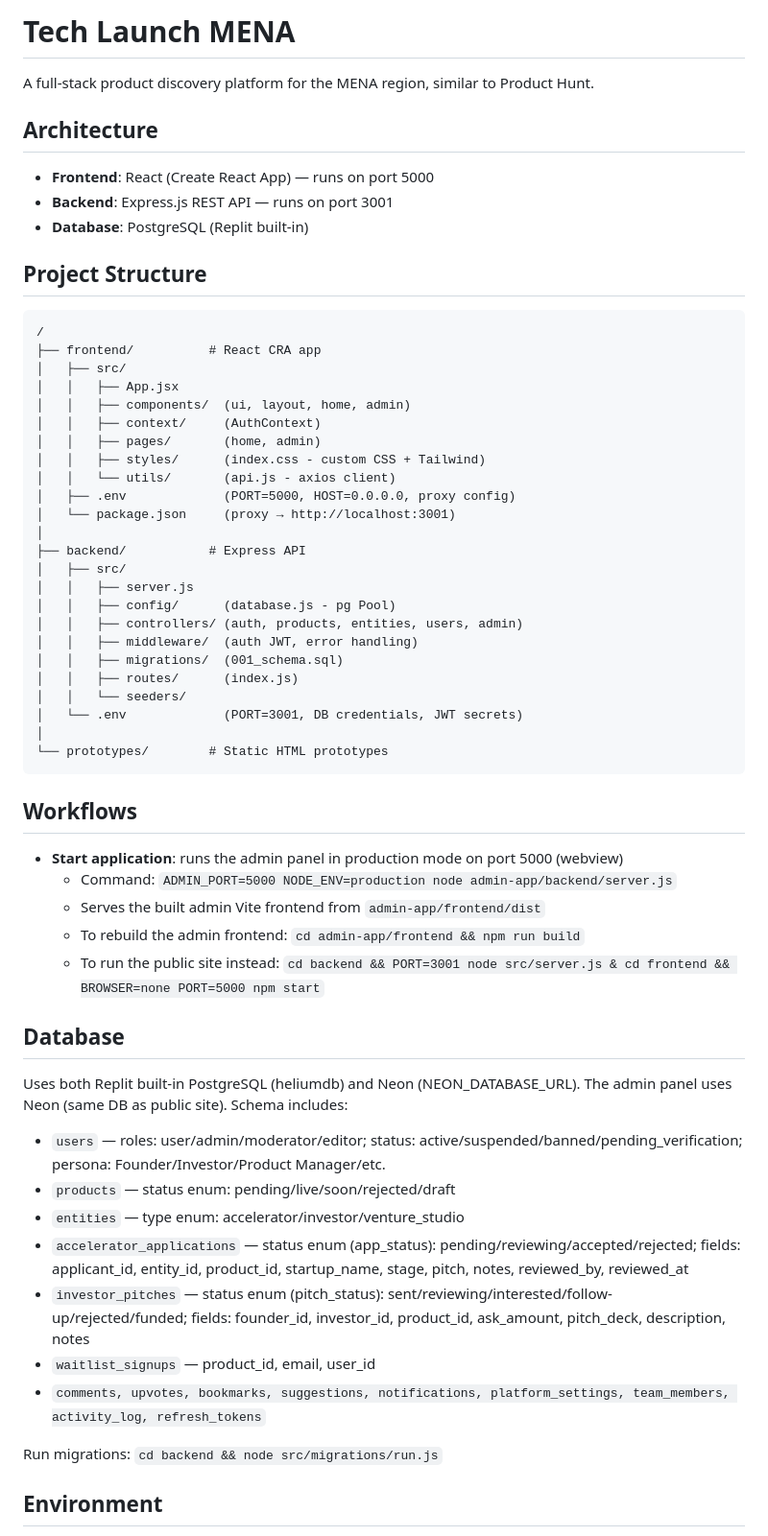
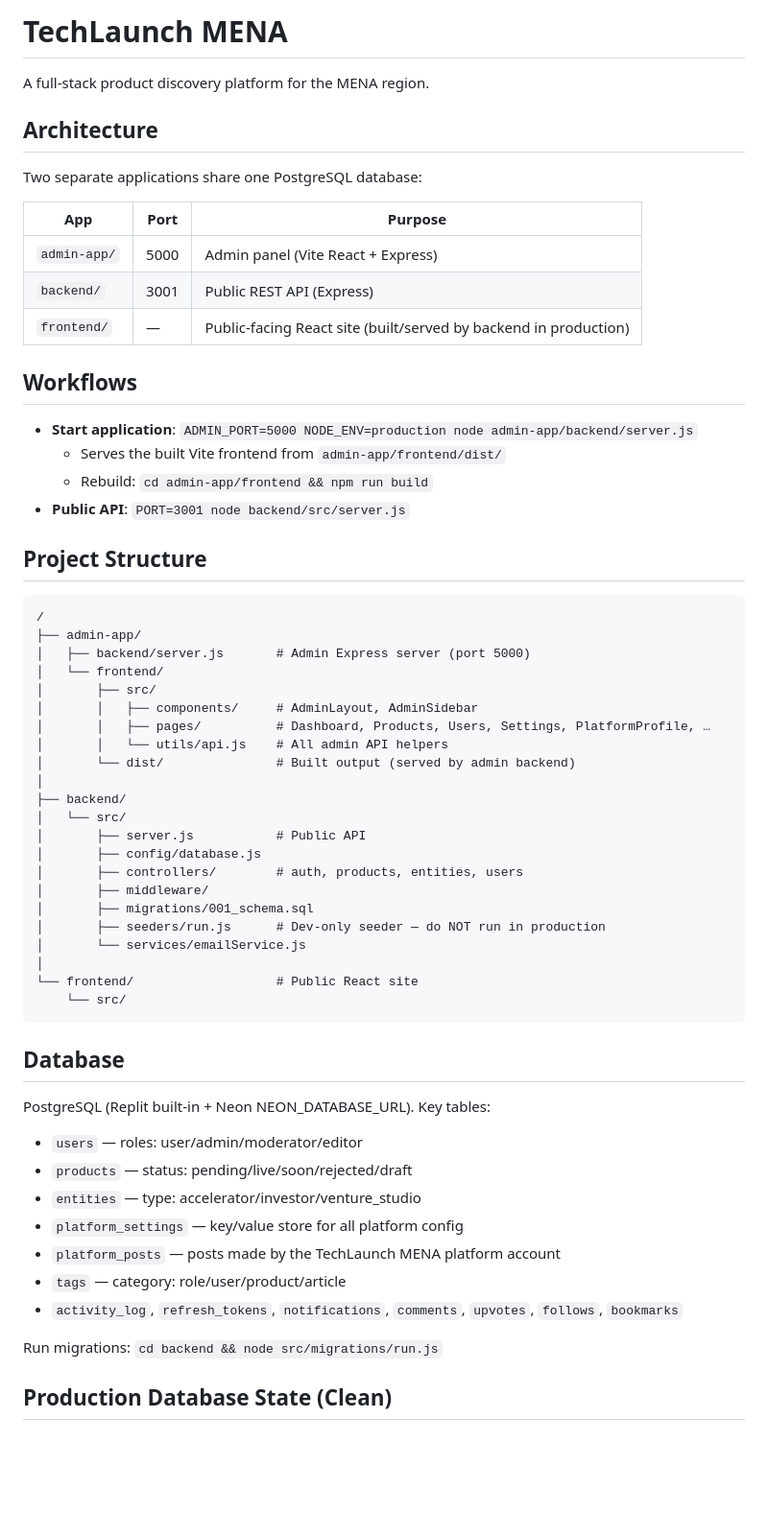
Before and after one commit to Hoster-Admin/TechLaunch-02, a Markdown page: replit.md, the part around one of its changes. Shown at 96% size. Rendered like a GitHub page; blank space fills up the shorter version.

````diff
--- a/replit.md
+++ b/replit.md
@@ -1,62 +1,64 @@
-# Tech Launch MENA
+# TechLaunch MENA
 
-A full-stack product discovery platform for the MENA region, similar to Product Hunt.
+A full-stack product discovery platform for the MENA region.
 
 ## Architecture
 
-- **Frontend**: React (Create React App) — runs on port 5000
-- **Backend**: Express.js REST API — runs on port 3001
-- **Database**: PostgreSQL (Replit built-in)
+Two separate applications share one PostgreSQL database:
+
+| App | Port | Purpose |
+|-----|------|---------|
+| `admin-app/` | 5000 | Admin panel (Vite React + Express) |
+| `backend/` | 3001 | Public REST API (Express) |
+| `frontend/` | — | Public-facing React site (built/served by backend in production) |
+
+## Workflows
+
+- **Start application**: `ADMIN_PORT=5000 NODE_ENV=production node admin-app/backend/server.js`
+  - Serves the built Vite frontend from `admin-app/frontend/dist/`
+  - Rebuild: `cd admin-app/frontend && npm run build`
+- **Public API**: `PORT=3001 node backend/src/server.js`
 
 ## Project Structure
 
 ```
 /
-├── frontend/          # React CRA app
-│   ├── src/
-│   │   ├── App.jsx
-│   │   ├── components/  (ui, layout, home, admin)
-│   │   ├── context/     (AuthContext)
-│   │   ├── pages/       (home, admin)
-│   │   ├── styles/      (index.css - custom CSS + Tailwind)
-│   │   └── utils/       (api.js - axios client)
-│   ├── .env             (PORT=5000, HOST=0.0.0.0, proxy config)
-│   └── package.json     (proxy → http://localhost:3001)
+├── admin-app/
+│   ├── backend/server.js       # Admin Express server (port 5000)
+│   └── frontend/
+│       ├── src/
+│       │   ├── components/     # AdminLayout, AdminSidebar
+│       │   ├── pages/          # Dashboard, Products, Users, Settings, PlatformProfile, …
+│       │   └── utils/api.js    # All admin API helpers
+│       └── dist/               # Built output (served by admin backend)
 │
-├── backend/           # Express API
-│   ├── src/
-│   │   ├── server.js
-│   │   ├── config/      (database.js - pg Pool)
-│   │   ├── controllers/ (auth, products, entities, users, admin)
-│   │   ├── middleware/  (auth JWT, error handling)
-│   │   ├── migrations/  (001_schema.sql)
-│   │   ├── routes/      (index.js)
-│   │   └── seeders/
-│   └── .env             (PORT=3001, DB credentials, JWT secrets)
+├── backend/
+│   └── src/
+│       ├── server.js           # Public API
+│       ├── config/database.js
+│       ├── controllers/        # auth, products, entities, users
+│       ├── middleware/
+│       ├── migrations/001_schema.sql
+│       ├── seeders/run.js      # Dev-only seeder — do NOT run in production
+│       └── services/emailService.js
 │
-└── prototypes/        # Static HTML prototypes
+└── frontend/                   # Public React site
+    └── src/
 ```
-
-## Workflows
-
-- **Start application**: runs the admin panel in production mode on port 5000 (webview)
-  - Command: `ADMIN_PORT=5000 NODE_ENV=production node admin-app/backend/server.js`
-  - Serves the built admin Vite frontend from `admin-app/frontend/dist`
-  - To rebuild the admin frontend: `cd admin-app/frontend && npm run build`
-  - To run the public site instead: `cd backend && PORT=3001 node src/server.js & cd frontend && BROWSER=none PORT=5000 npm start`
 
 ## Database
 
-Uses both Replit built-in PostgreSQL (heliumdb) and Neon (NEON_DATABASE_URL). The admin panel uses Neon (same DB as public site). Schema includes:
-- `users` — roles: user/admin/moderator/editor; status: active/suspended/banned/pending_verification; persona: Founder/Investor/Product Manager/etc.
-- `products` — status enum: pending/live/soon/rejected/draft
-- `entities` — type enum: accelerator/investor/venture_studio
-- `accelerator_applications` — status enum (app_status): pending/reviewing/accepted/rejected; fields: applicant_id, entity_id, product_id, startup_name, stage, pitch, notes, reviewed_by, reviewed_at
-- `investor_pitches` — status enum (pitch_status): sent/reviewing/interested/follow-up/rejected/funded; fields: founder_id, investor_id, product_id, ask_amount, pitch_deck, description, notes
-- `waitlist_signups` — product_id, email, user_id
-- `comments, upvotes, bookmarks, suggestions, notifications, platform_settings, team_members, activity_log, refresh_tokens`
+PostgreSQL (Replit built-in + Neon NEON_DATABASE_URL). Key tables:
+
+- `users` — roles: user/admin/moderator/editor
+- `products` — status: pending/live/soon/rejected/draft
+- `entities` — type: accelerator/investor/venture_studio
+- `platform_settings` — key/value store for all platform config
+- `platform_posts` — posts made by the TechLaunch MENA platform account
+- `tags` — category: role/user/product/article
+- `activity_log`, `refresh_tokens`, `notifications`, `comments`, `upvotes`, `follows`, `bookmarks`
 
 Run migrations: `cd backend && node src/migrations/run.js`
 
-## Environment
+## Production Database State (Clean)
 
````
Also changed, not shown: other parts of replit.md (+44 -35 lines).
